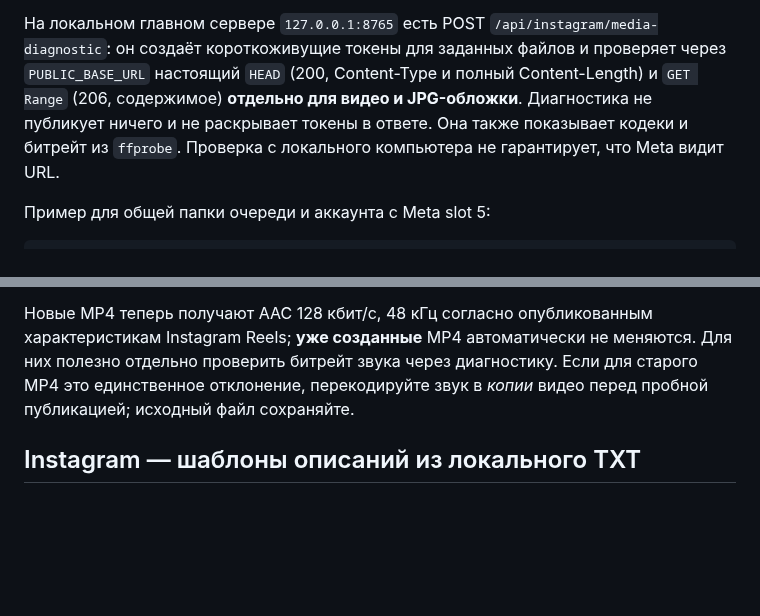
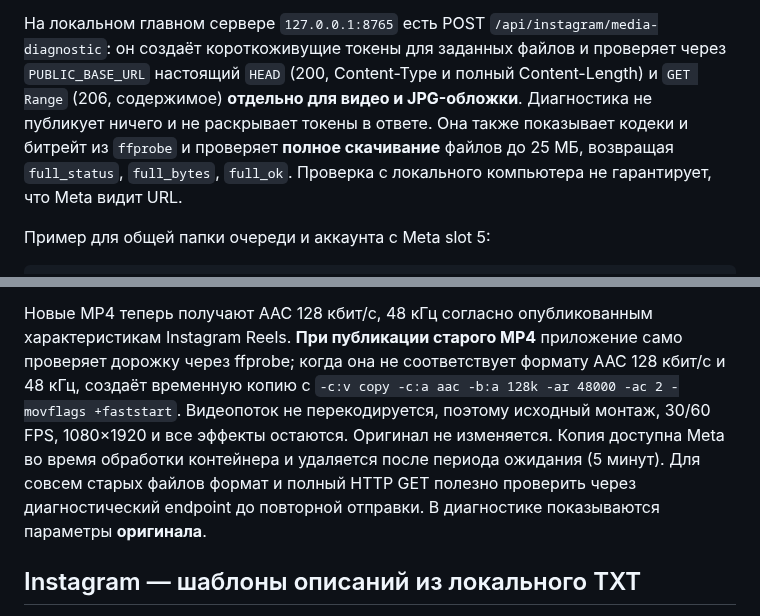
Before and after one commit to misha213123/postingttii, a Markdown page: README.md, 2 parts joined by grey strips. Rendered like a GitHub page; blank space fills up the shorter version.

Commit message:
docs: describe automatic AAC audio-only normalization of legacy MP4s and complete media HTTP checks

```diff
--- a/README.md
+++ b/README.md
@@ -85,7 +85,9 @@ API Account Manager. Задайте HTTPS-туннель в `PUBLIC_BASE_URL` и
 `HEAD` (200, Content-Type и полный Content-Length) и `GET Range`
 (206, содержимое) **отдельно для видео и JPG-обложки**.
 Диагностика не публикует ничего и не раскрывает токены в ответе.
-Она также показывает кодеки и битрейт из `ffprobe`.
+Она также показывает кодеки и битрейт из `ffprobe` и проверяет
+**полное скачивание** файлов до 25 МБ, возвращая `full_status`,
+`full_bytes`, `full_ok`.
 Проверка с локального компьютера не гарантирует, что Meta видит URL.
 
 Пример для общей папки очереди и аккаунта с Meta slot 5:
@@ -110,11 +112,16 @@ Invoke-RestMethod -Method Post -Uri http://127.0.0.1:8765/api/instagram/media-di
 аккаунты одновременно до проверки стабильной загрузки.
 
 Новые MP4 теперь получают AAC 128 кбит/с, 48 кГц согласно опубликованным
-характеристикам Instagram Reels; **уже созданные** MP4 автоматически
-не меняются. Для них полезно отдельно проверить битрейт звука
-через диагностику. Если для старого MP4 это единственное отклонение,
-перекодируйте звук в *копии* видео перед пробной публикацией;
-исходный файл сохраняйте.
+характеристикам Instagram Reels. **При публикации старого MP4** приложение
+само проверяет дорожку через ffprobe; когда она не соответствует
+формату AAC 128 кбит/с и 48 кГц, создаёт временную копию с
+`-c:v copy -c:a aac -b:a 128k -ar 48000 -ac 2 -movflags +faststart`.
+Видеопоток не перекодируется, поэтому исходный монтаж, 30/60 FPS,
+1080×1920 и все эффекты остаются. Оригинал не изменяется.
+Копия доступна Meta во время обработки контейнера и удаляется после
+периода ожидания (5 минут). Для совсем старых файлов формат и полный
+HTTP GET полезно проверить через диагностический endpoint до повторной
+отправки. В диагностике показываются параметры **оригинала**.
 
 ## Instagram — шаблоны описаний из локального TXT
 
```
